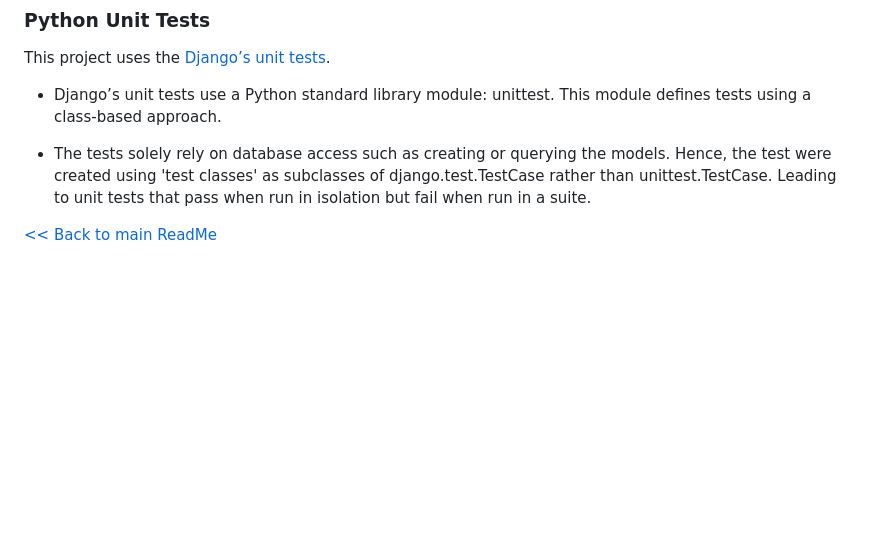
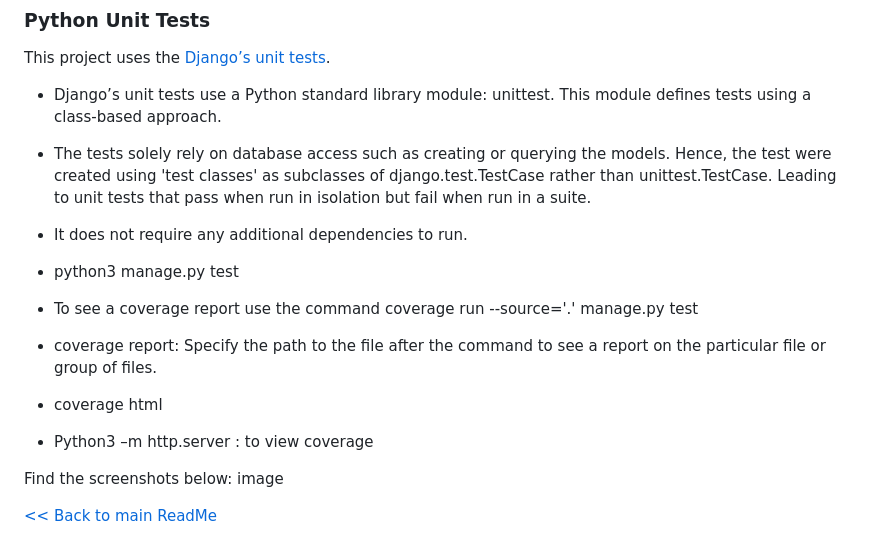
Before and after one commit to Shida18719/desk-hq, a Markdown page: testing.md, the part around the change. GitHub-like rendering; blank space fills up the shorter version.

Commit message:
Add python unittest description

```diff
--- a/testing.md
+++ b/testing.md
@@ -156,6 +156,19 @@ This project uses the [Django’s unit tests](https://docs.djangoproject.com/en/
 
 * The tests solely rely on database access such as creating or querying the models. Hence, the test were created using 'test classes' as subclasses of django.test.TestCase rather than unittest.TestCase. Leading to unit tests that pass when run in isolation but fail when run in a suite.
 
+* It does not require any additional dependencies to run.
+
+ * python3 manage.py test
+
+ * To see a coverage report use the command coverage run --source='.' manage.py test
+
+ * coverage report: Specify the path to the file after the command to see a report on the particular file or group of files.
+
+ * coverage html
+
+* Python3 –m http.server : to view coverage
+
+Find the screenshots below: image
 
 
 
```
